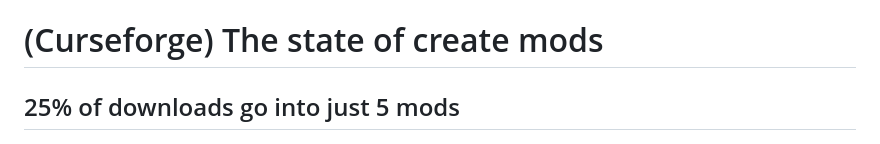
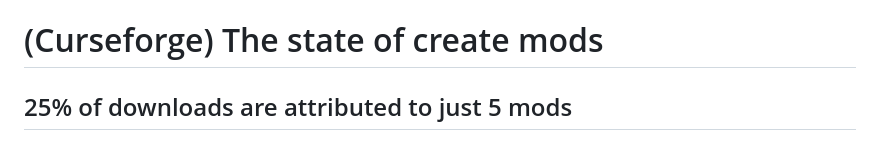
Before and after one commit to cakeGit/The-State-of-Create-Addons, a Markdown page: index.md, the part around the change printed below. Drawn GitHub-style.

```diff
--- a/index.md
+++ b/index.md
@@ -1,6 +1,6 @@
 # (Curseforge) The state of create mods
 
-## 25% of downloads go into just 5 mods
+## 25% of downloads are attributed to just 5 mods
 
 ![Downloads by mod](/images/downloads_by_mod_pie.png)
 
```
Also changed, not shown: other parts of index.md (+13 -5 lines), images/downloads_rate_by_author_bar.png (added), images/downloads_rate_by_author_pie.png (added), 2 other files.
